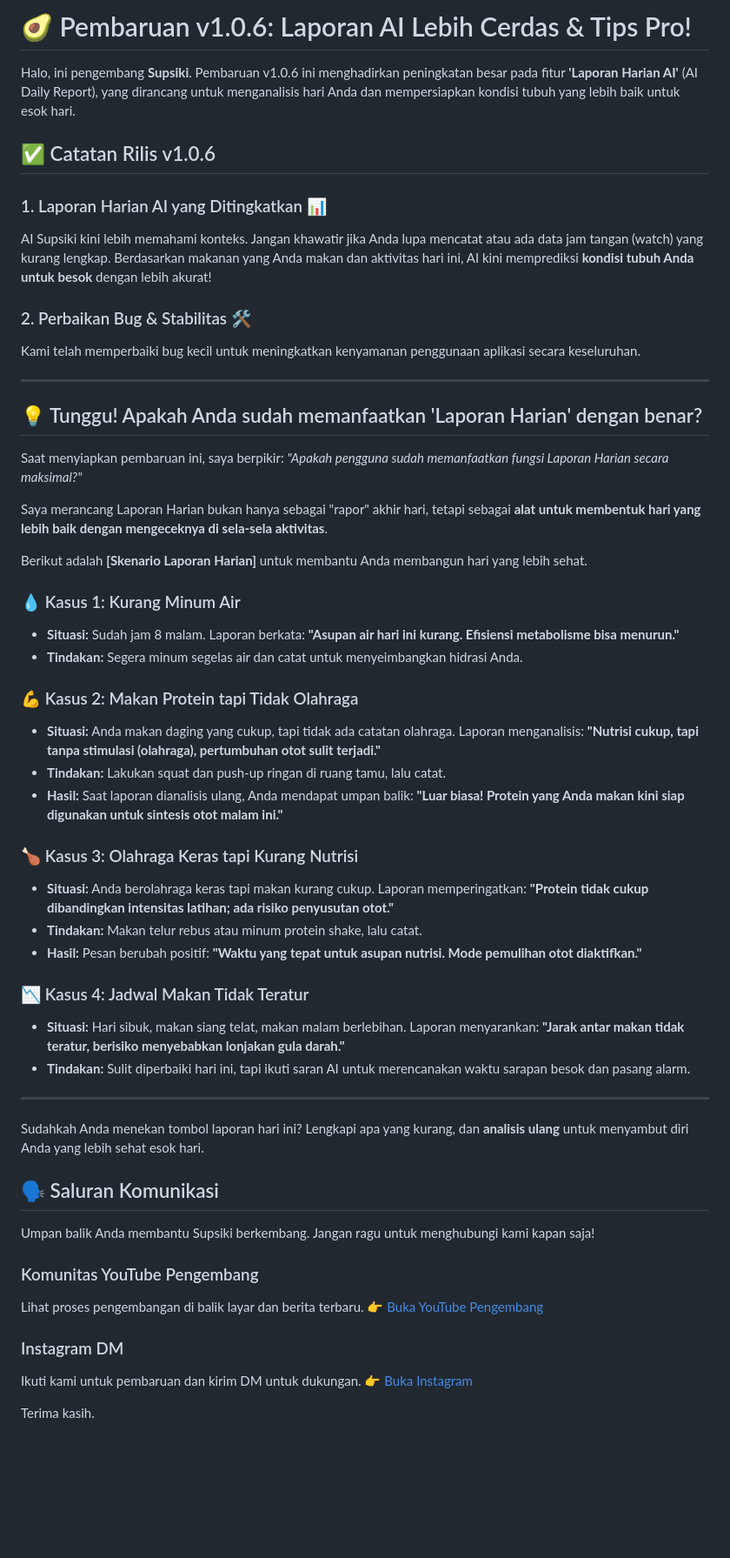
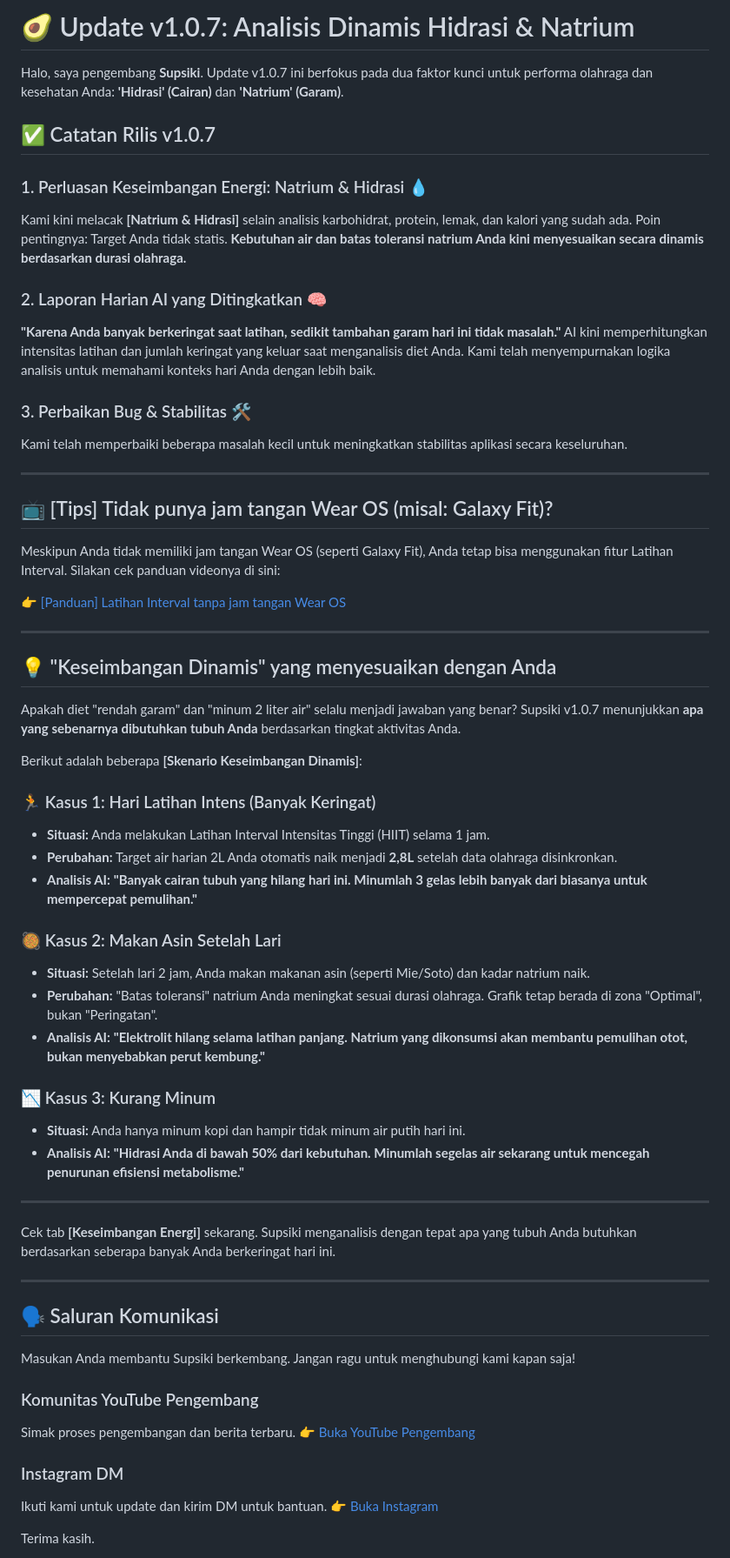
Before and after one commit to JaewookByun/jaewookbyun.github.io, a Markdown page: notice/notice-id.md, the part around one of its changes. Shown at 87% size. GitHub-like rendering; blank space fills up the shorter version.

```diff
--- a/notice/notice-id.md
+++ b/notice/notice-id.md
@@ -1,60 +1,68 @@
-# 🥑 Pembaruan v1.0.6: Laporan AI Lebih Cerdas & Tips Pro!
+# 🥑 Update v1.0.7: Analisis Dinamis Hidrasi & Natrium
 
-Halo, ini pengembang **Supsiki**.
-Pembaruan v1.0.6 ini menghadirkan peningkatan besar pada fitur **'Laporan Harian AI'** (AI Daily Report), yang dirancang untuk menganalisis hari Anda dan mempersiapkan kondisi tubuh yang lebih baik untuk esok hari.
+Halo, saya pengembang **Supsiki**.
+Update v1.0.7 ini berfokus pada dua faktor kunci untuk performa olahraga dan kesehatan Anda: **'Hidrasi' (Cairan)** dan **'Natrium' (Garam)**.
 
-## ✅ Catatan Rilis v1.0.6
+## ✅ Catatan Rilis v1.0.7
 
-### 1. Laporan Harian AI yang Ditingkatkan 📊
-AI Supsiki kini lebih memahami konteks. Jangan khawatir jika Anda lupa mencatat atau ada data jam tangan (watch) yang kurang lengkap.
-Berdasarkan makanan yang Anda makan dan aktivitas hari ini, AI kini memprediksi **kondisi tubuh Anda untuk besok** dengan lebih akurat!
+### 1. Perluasan Keseimbangan Energi: Natrium & Hidrasi 💧
+Kami kini melacak **[Natrium & Hidrasi]** selain analisis karbohidrat, protein, lemak, dan kalori yang sudah ada.
+Poin pentingnya: Target Anda tidak statis. **Kebutuhan air dan batas toleransi natrium Anda kini menyesuaikan secara dinamis berdasarkan durasi olahraga.**
 
-### 2. Perbaikan Bug & Stabilitas 🛠️
-Kami telah memperbaiki bug kecil untuk meningkatkan kenyamanan penggunaan aplikasi secara keseluruhan.
+### 2. Laporan Harian AI yang Ditingkatkan 🧠
+**"Karena Anda banyak berkeringat saat latihan, sedikit tambahan garam hari ini tidak masalah."**
+AI kini memperhitungkan intensitas latihan dan jumlah keringat yang keluar saat menganalisis diet Anda. Kami telah menyempurnakan logika analisis untuk memahami konteks hari Anda dengan lebih baik.
+
+### 3. Perbaikan Bug & Stabilitas 🛠️
+Kami telah memperbaiki beberapa masalah kecil untuk meningkatkan stabilitas aplikasi secara keseluruhan.
 
 ---
 
-## 💡 Tunggu! Apakah Anda sudah memanfaatkan 'Laporan Harian' dengan benar?
+## 📺 [Tips] Tidak punya jam tangan Wear OS (misal: Galaxy Fit)?
+Meskipun Anda tidak memiliki jam tangan Wear OS (seperti Galaxy Fit), Anda tetap bisa menggunakan fitur Latihan Interval.
+Silakan cek panduan videonya di sini:
 
-Saat menyiapkan pembaruan ini, saya berpikir:
-*"Apakah pengguna sudah memanfaatkan fungsi Laporan Harian secara maksimal?"*
-
-Saya merancang Laporan Harian bukan hanya sebagai "rapor" akhir hari, tetapi sebagai **alat untuk membentuk hari yang lebih baik dengan mengeceknya di sela-sela aktivitas**.
-
-Berikut adalah **[Skenario Laporan Harian]** untuk membantu Anda membangun hari yang lebih sehat.
-
-### 💧 Kasus 1: Kurang Minum Air
-* **Situasi:** Sudah jam 8 malam. Laporan berkata: **"Asupan air hari ini kurang. Efisiensi metabolisme bisa menurun."**
-* **Tindakan:** Segera minum segelas air dan catat untuk menyeimbangkan hidrasi Anda.
-
-### 💪 Kasus 2: Makan Protein tapi Tidak Olahraga
-* **Situasi:** Anda makan daging yang cukup, tapi tidak ada catatan olahraga. Laporan menganalisis: **"Nutrisi cukup, tapi tanpa stimulasi (olahraga), pertumbuhan otot sulit terjadi."**
-* **Tindakan:** Lakukan squat dan push-up ringan di ruang tamu, lalu catat.
-* **Hasil:** Saat laporan dianalisis ulang, Anda mendapat umpan balik: **"Luar biasa! Protein yang Anda makan kini siap digunakan untuk sintesis otot malam ini."**
-
-### 🍗 Kasus 3: Olahraga Keras tapi Kurang Nutrisi
-* **Situasi:** Anda berolahraga keras tapi makan kurang cukup. Laporan memperingatkan: **"Protein tidak cukup dibandingkan intensitas latihan; ada risiko penyusutan otot."**
-* **Tindakan:** Makan telur rebus atau minum protein shake, lalu catat.
-* **Hasil:** Pesan berubah positif: **"Waktu yang tepat untuk asupan nutrisi. Mode pemulihan otot diaktifkan."**
-
-### 📉 Kasus 4: Jadwal Makan Tidak Teratur
-* **Situasi:** Hari sibuk, makan siang telat, makan malam berlebihan. Laporan menyarankan: **"Jarak antar makan tidak teratur, berisiko menyebabkan lonjakan gula darah."**
-* **Tindakan:** Sulit diperbaiki hari ini, tapi ikuti saran AI untuk merencanakan waktu sarapan besok dan pasang alarm.
+👉 [[Panduan] Latihan Interval tanpa jam tangan Wear OS](https://www.youtube.com/watch?v=JmnGTT78uQM)
 
 ---
 
-Sudahkah Anda menekan tombol laporan hari ini?
-Lengkapi apa yang kurang, dan **analisis ulang** untuk menyambut diri Anda yang lebih sehat esok hari.
+## 💡 "Keseimbangan Dinamis" yang menyesuaikan dengan Anda
+
+Apakah diet "rendah garam" dan "minum 2 liter air" selalu menjadi jawaban yang benar?
+Supsiki v1.0.7 menunjukkan **apa yang sebenarnya dibutuhkan tubuh Anda** berdasarkan tingkat aktivitas Anda.
+
+Berikut adalah beberapa **[Skenario Keseimbangan Dinamis]**:
+
+### 🏃 Kasus 1: Hari Latihan Intens (Banyak Keringat)
+* **Situasi:** Anda melakukan Latihan Interval Intensitas Tinggi (HIIT) selama 1 jam.
+* **Perubahan:** Target air harian 2L Anda otomatis naik menjadi **2,8L** setelah data olahraga disinkronkan.
+* **Analisis AI:** **"Banyak cairan tubuh yang hilang hari ini. Minumlah 3 gelas lebih banyak dari biasanya untuk mempercepat pemulihan."**
+
+### 🥘 Kasus 2: Makan Asin Setelah Lari
+* **Situasi:** Setelah lari 2 jam, Anda makan makanan asin (seperti Mie/Soto) dan kadar natrium naik.
+* **Perubahan:** "Batas toleransi" natrium Anda meningkat sesuai durasi olahraga. Grafik tetap berada di zona "Optimal", bukan "Peringatan".
+* **Analisis AI:** **"Elektrolit hilang selama latihan panjang. Natrium yang dikonsumsi akan membantu pemulihan otot, bukan menyebabkan perut kembung."**
+
+### 📉 Kasus 3: Kurang Minum
+* **Situasi:** Anda hanya minum kopi dan hampir tidak minum air putih hari ini.
+* **Analisis AI:** **"Hidrasi Anda di bawah 50% dari kebutuhan. Minumlah segelas air sekarang untuk mencegah penurunan efisiensi metabolisme."**
+
+---
+
+Cek tab **[Keseimbangan Energi]** sekarang.
+Supsiki menganalisis dengan tepat apa yang tubuh Anda butuhkan berdasarkan seberapa banyak Anda berkeringat hari ini.
+
+---
 
 ## 🗣️ Saluran Komunikasi
-Umpan balik Anda membantu Supsiki berkembang. Jangan ragu untuk menghubungi kami kapan saja!
+Masukan Anda membantu Supsiki berkembang. Jangan ragu untuk menghubungi kami kapan saja!
 
 ### Komunitas YouTube Pengembang
-Lihat proses pengembangan di balik layar dan berita terbaru.
+Simak proses pengembangan dan berita terbaru.
 👉 [Buka YouTube Pengembang](https://www.youtube.com/@bjw0829/posts)
 
 ### Instagram DM
-Ikuti kami untuk pembaruan dan kirim DM untuk dukungan.
+Ikuti kami untuk update dan kirim DM untuk bantuan.
 👉 [Buka Instagram](https://www.instagram.com/chronolabcorp/)
 
 Terima kasih.
```
Also changed, not shown: other parts of notice/notice-id.md (+1 -1 lines).
